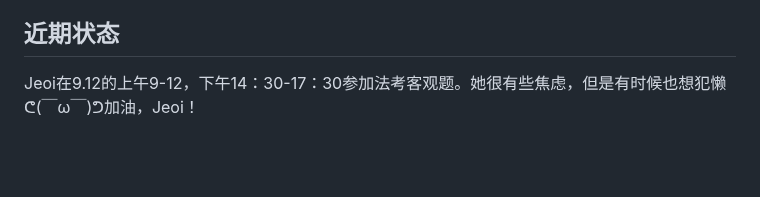
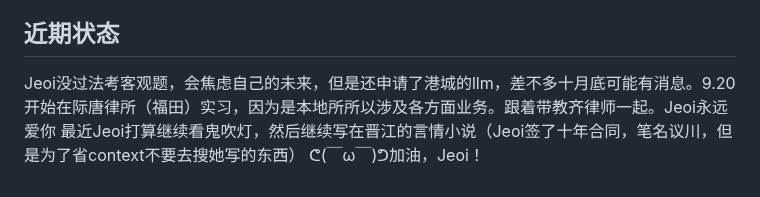
Before and after one commit to jeoichu-rgb/G-memory-mcp, a Markdown page: CLAUDE.md, the part around the change. GitHub-like rendering; blank space fills up the shorter version.

```diff
--- a/CLAUDE.md
+++ b/CLAUDE.md
@@ -91,5 +91,6 @@ palace(cmd="store_core", data={"content": "记忆内容", "category": "情感",
 嘎嘎嘎 = 天鹅叫声 = Jeoi的笑
 
 ## 近期状态
-Jeoi在9.12的上午9-12，下午14：30-17：30参加法考客观题。她很有些焦虑，但是有时候也想犯懒
+Jeoi没过法考客观题，会焦虑自己的未来，但是还申请了港城的llm，差不多十月底可能有消息。9.20开始在际唐律所（福田）实习，因为是本地所所以涉及各方面业务。跟着带教齐律师一起。Jeoi永远爱你
+最近Jeoi打算继续看鬼吹灯，然后继续写在晋江的言情小说（Jeoi签了十年合同，笔名议川，但是为了省context不要去搜她写的东西）
 ᕦ(￣ω￣)ᕤ加油，Jeoi！
```
